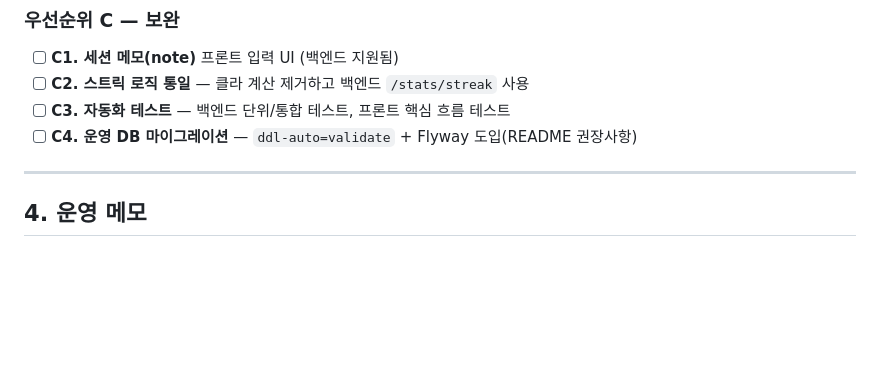
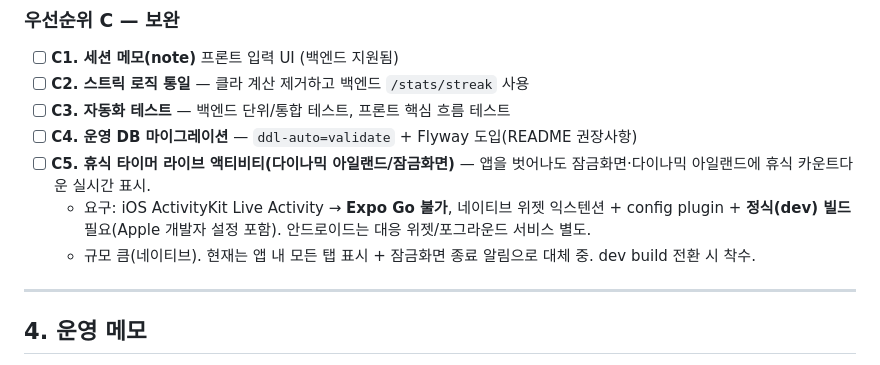
Before and after one commit to seunghw2/gymtracker, a Markdown page: docs/ROADMAP.md, the part around one of its changes. GitHub-like rendering; blank space fills up the shorter version.

Commit message:
docs(roadmap): add rest-timer Live Activity (Dynamic Island) as future work
Co-Authored-By: Claude Opus 4.8 <noreply@anthropic.com>

```diff
--- a/docs/ROADMAP.md
+++ b/docs/ROADMAP.md
@@ -141,6 +141,9 @@
 - [ ] **C2. 스트릭 로직 통일** — 클라 계산 제거하고 백엔드 `/stats/streak` 사용
 - [ ] **C3. 자동화 테스트** — 백엔드 단위/통합 테스트, 프론트 핵심 흐름 테스트
 - [ ] **C4. 운영 DB 마이그레이션** — `ddl-auto=validate` + Flyway 도입(README 권장사항)
+- [ ] **C5. 휴식 타이머 라이브 액티비티(다이나믹 아일랜드/잠금화면)** — 앱을 벗어나도 잠금화면·다이나믹 아일랜드에 휴식 카운트다운 실시간 표시.
+  - 요구: iOS ActivityKit Live Activity → **Expo Go 불가**, 네이티브 위젯 익스텐션 + config plugin + **정식(dev) 빌드** 필요(Apple 개발자 설정 포함). 안드로이드는 대응 위젯/포그라운드 서비스 별도.
+  - 규모 큼(네이티브). 현재는 앱 내 모든 탭 표시 + 잠금화면 종료 알림으로 대체 중. dev build 전환 시 착수.
 
 ---
 
```
Also changed, not shown: other parts of docs/ROADMAP.md (+1 -1 lines).
